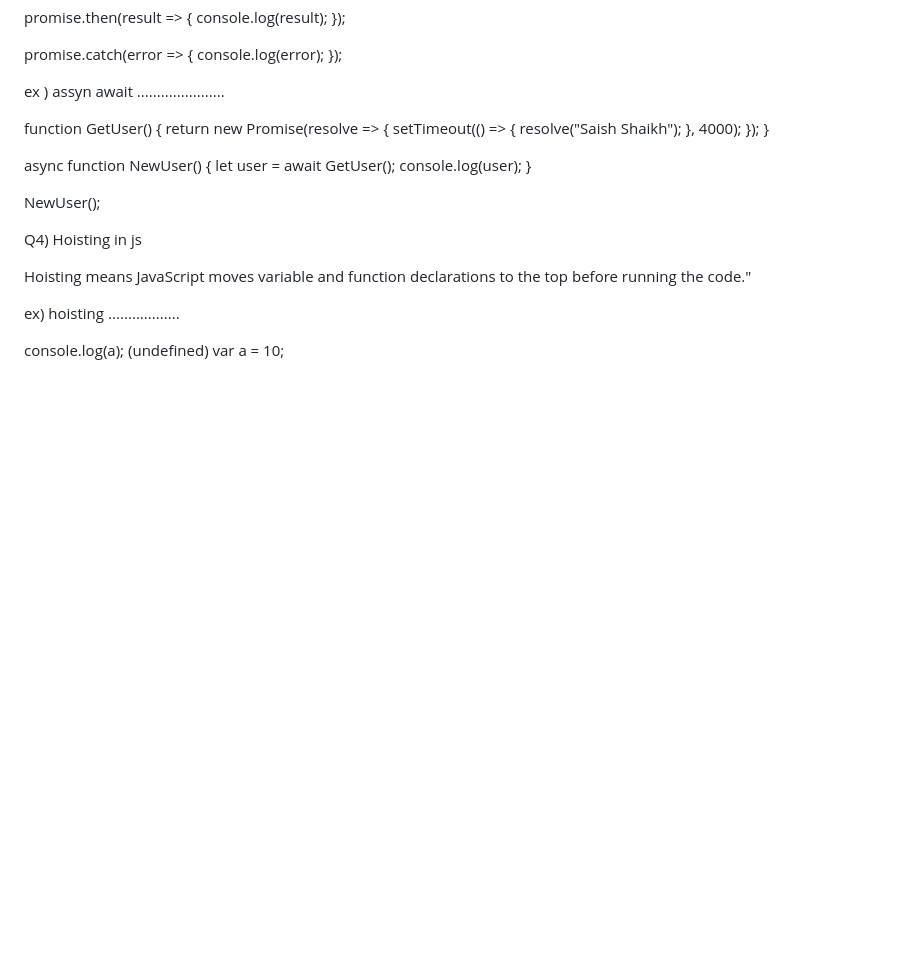
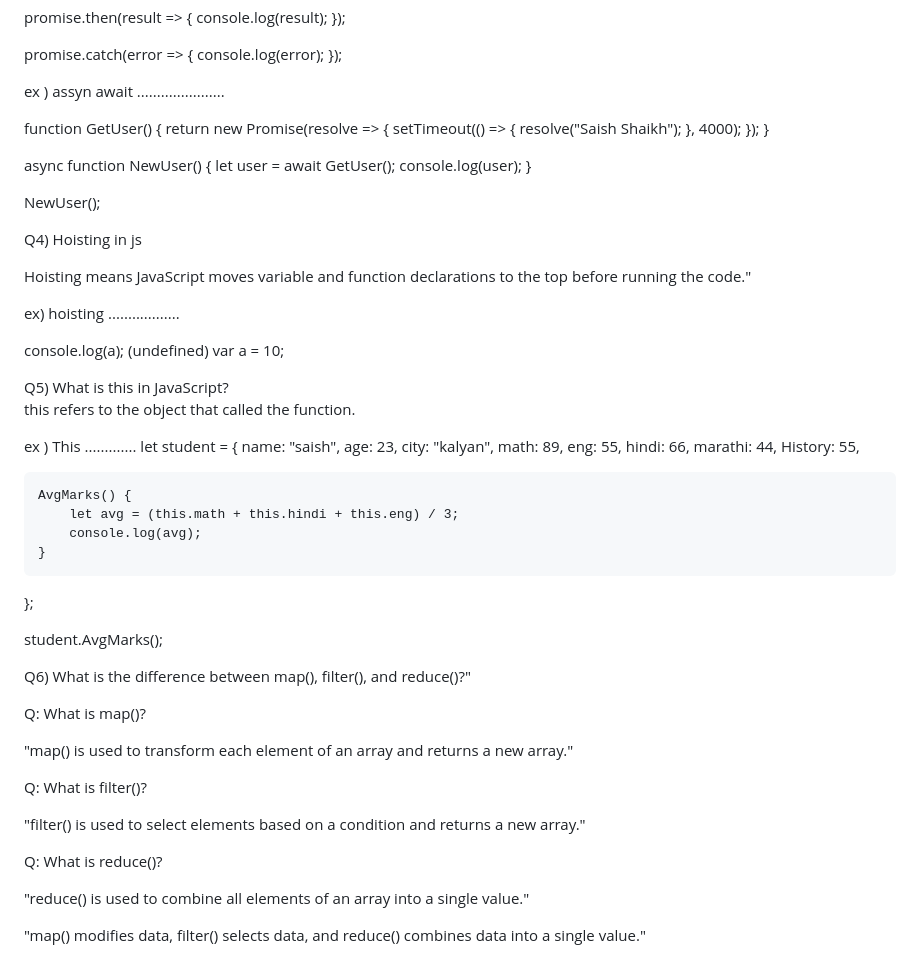
Before and after one commit to saishshaikh/ALL-JAVASCRIPT-, a Markdown page: README.md, the part around one of its changes. Drawn GitHub-style; blank space fills up the shorter version.

```diff
--- a/README.md
+++ b/README.md
@@ -175,3 +175,44 @@ ex) hoisting ..................
 
 console.log(a);  (undefined)
 var a = 10;
+
+
+Q5)  What is this in JavaScript?
+this refers to the object that called the function.
+
+ex ) This .............
+let student = {
+    name: "saish",
+    age: 23,
+    city: "kalyan",
+    math: 89,
+    eng: 55,
+    hindi: 66,
+    marathi: 44,
+    History: 55,
+
+    AvgMarks() {
+        let avg = (this.math + this.hindi + this.eng) / 3;
+        console.log(avg);
+    }
+};
+
+student.AvgMarks();
+
+
+Q6) What is the difference between map(), filter(), and reduce()?"
+
+
+Q: What is map()?
+
+"map() is used to transform each element of an array and returns a new array."
+
+Q: What is filter()?
+
+"filter() is used to select elements based on a condition and returns a new array."
+
+Q: What is reduce()?
+
+"reduce() is used to combine all elements of an array into a single value."
+
+"map() modifies data, filter() selects data, and reduce() combines data into a single value."
```
Also changed, not shown: other parts of README.md (+1 -1 lines).
